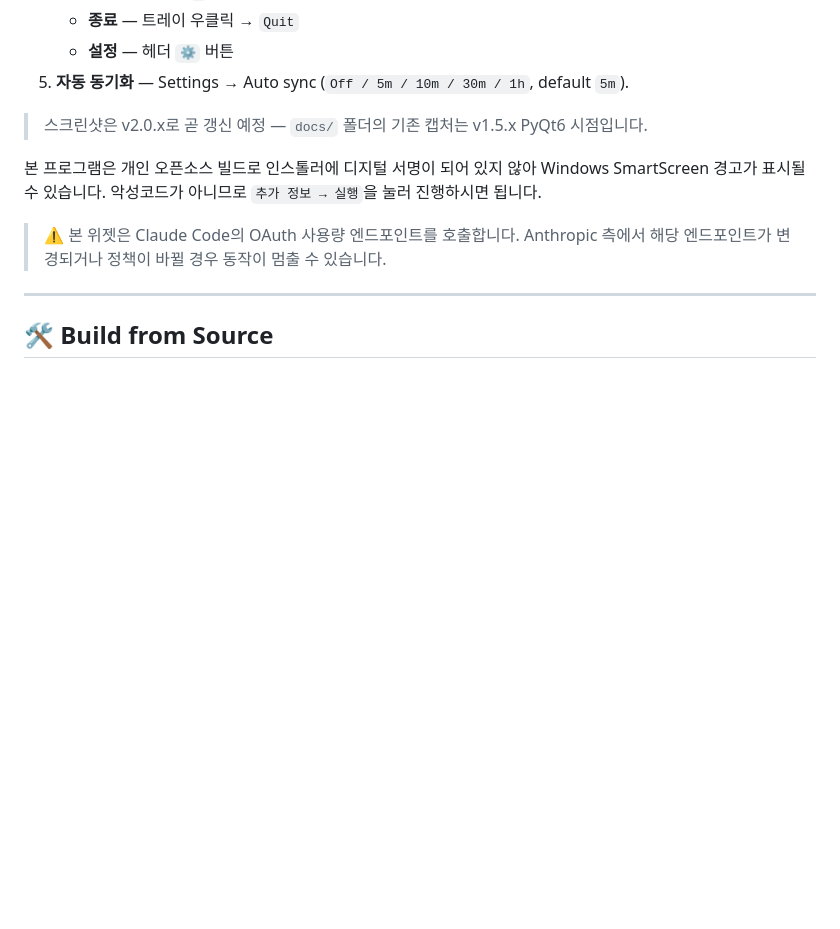
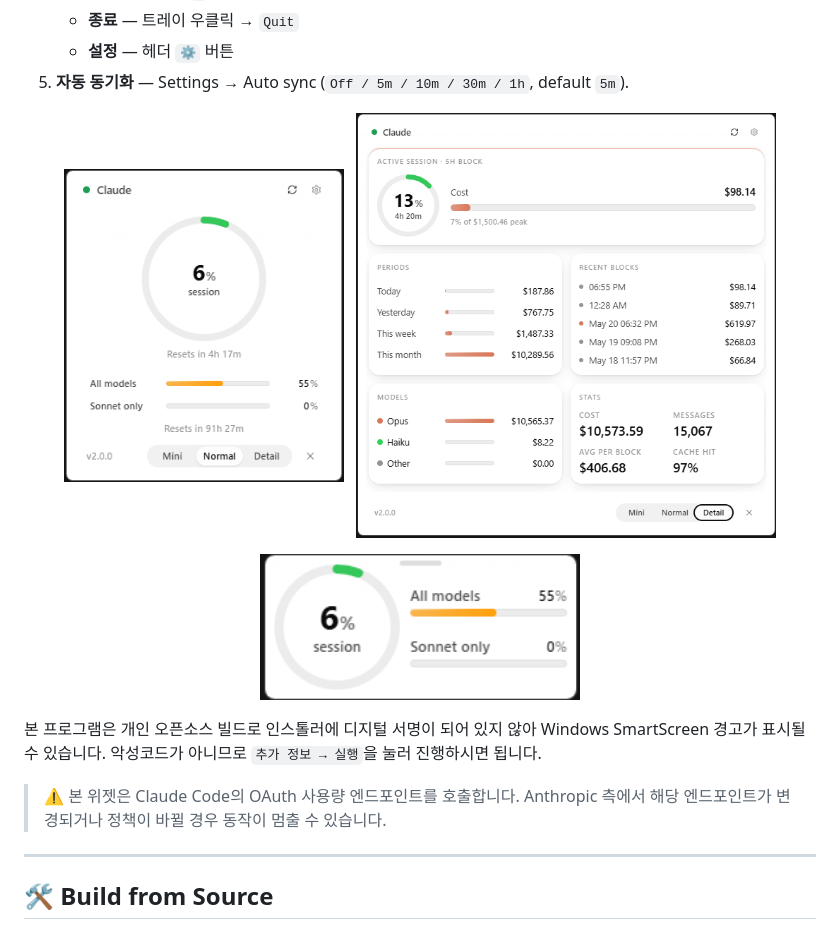
Before and after one commit to gnoeynij/Claude-Usage-Widget, a Markdown page: README.ko.md, the part around the change. Drawn GitHub-style; pictures changed too: docs/screenshots/detail.png (added), docs/screenshots/mini.png (added), docs/screenshots/normal.png (added); blank space fills up the shorter version.

Commit message:
docs: v2.0.x 위젯 스크린샷 3장 추가 (normal / detail / mini)

```diff
--- a/README.ko.md
+++ b/README.ko.md
@@ -63,7 +63,14 @@ Settings → "로그 폴더 열기" 버튼이 `widget.log`를 보여줌. 모든
    - **설정** — 헤더 `⚙` 버튼
 5. **자동 동기화** — Settings → Auto sync (`Off / 5m / 10m / 30m / 1h`, default `5m`).
 
-> 스크린샷은 v2.0.x로 곧 갱신 예정 — `docs/` 폴더의 기존 캡처는 v1.5.x PyQt6 시점입니다.
+<p align="center">
+  <img src="docs/screenshots/normal.png" alt="Normal 모드" width="280" />
+  &nbsp;
+  <img src="docs/screenshots/detail.png" alt="Detail 모드" width="420" />
+</p>
+<p align="center">
+  <img src="docs/screenshots/mini.png" alt="Mini 모드" width="320" />
+</p>
 
 본 프로그램은 개인 오픈소스 빌드로 인스톨러에 디지털 서명이 되어 있지 않아 Windows SmartScreen 경고가 표시될 수 있습니다. 악성코드가 아니므로 `추가 정보 → 실행`을 눌러 진행하시면 됩니다.
 
```
Also changed, not shown: README.md (+8 -1 lines).
